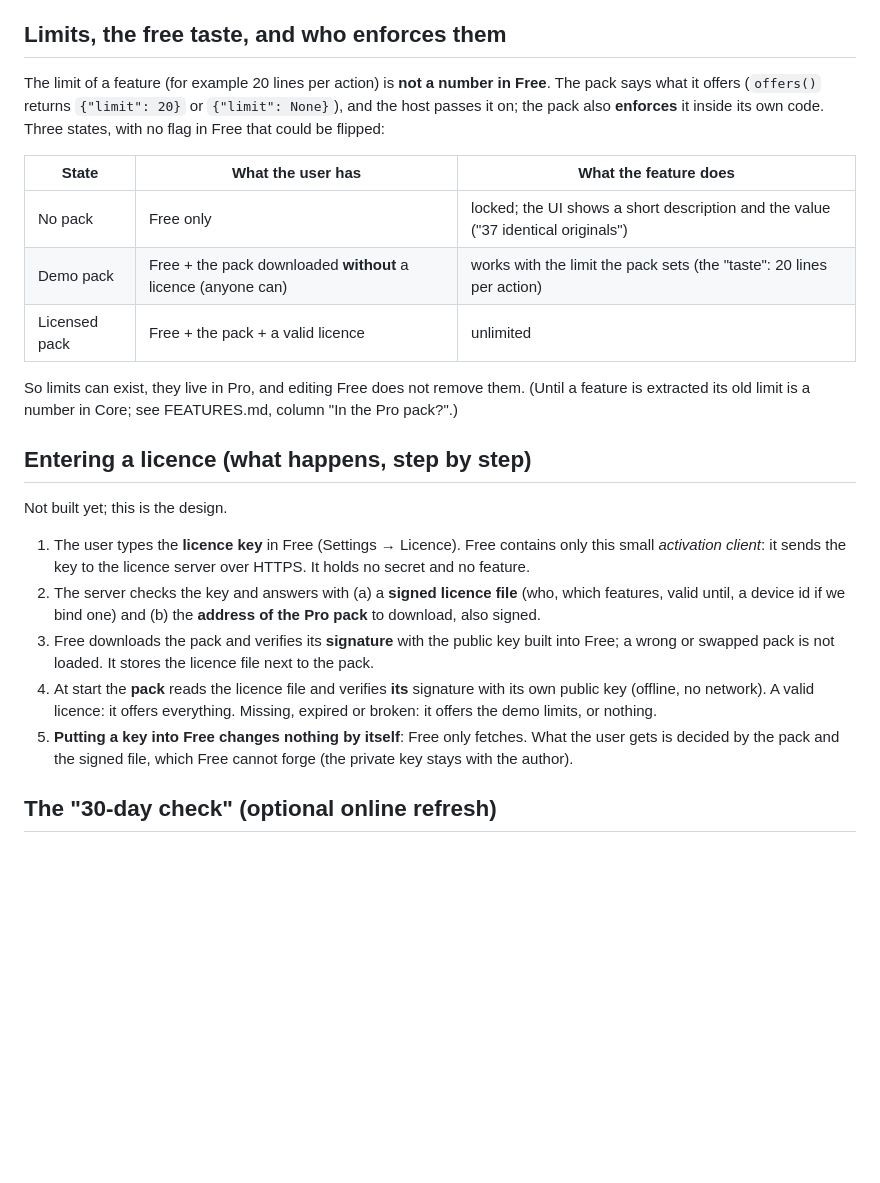
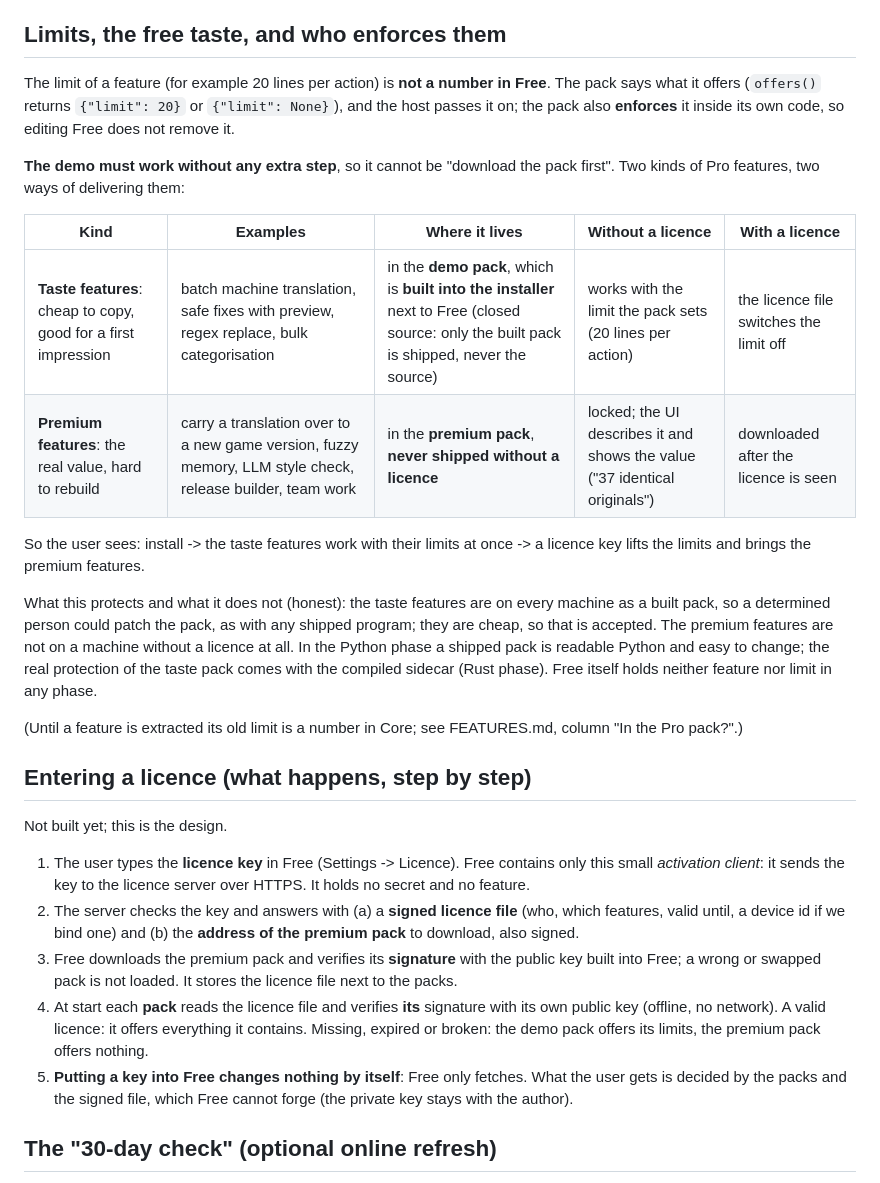
Before and after one commit to Filiposakkq/Lexo-Private, a Markdown page: docs/PRO-DESIGN.md, the part around the change. Drawn GitHub-style; blank space fills up the shorter version.

Commit message:
docs: the demo works without an extra download (a built demo pack in the installer); premium features only after a licence
Co-Authored-By: Claude Sonnet 5.5 <noreply@anthropic.com>

```diff
--- a/docs/PRO-DESIGN.md
+++ b/docs/PRO-DESIGN.md
@@ -29,23 +29,28 @@ Because the border is plain JSON it does not matter how the pack runs:
 Switching from the first to the second changes only the transport inside `ExtensionHost`; no feature code changes. **"Sidecar" is just that: a second program next to the app, started and stopped by the app.** The user does not run it by hand.
 
 ## Limits, the free taste, and who enforces them
-The limit of a feature (for example 20 lines per action) is **not a number in Free**. The pack says what it offers (`offers()` returns `{"limit": 20}` or `{"limit": None}`), and the host passes it on; the pack also **enforces** it inside its own code. Three states, with no flag in Free that could be flipped:
+The limit of a feature (for example 20 lines per action) is **not a number in Free**. The pack says what it offers (`offers()` returns `{"limit": 20}` or `{"limit": None}`), and the host passes it on; the pack also **enforces** it inside its own code, so editing Free does not remove it.
 
-| State | What the user has | What the feature does |
-|---|---|---|
-| No pack | Free only | locked; the UI shows a short description and the value ("37 identical originals") |
-| Demo pack | Free + the pack downloaded **without** a licence (anyone can) | works with the limit the pack sets (the "taste": 20 lines per action) |
-| Licensed pack | Free + the pack + a valid licence | unlimited |
+**The demo must work without any extra step**, so it cannot be "download the pack first". Two kinds of Pro features, two ways of delivering them:
 
-So limits can exist, they live in Pro, and editing Free does not remove them. (Until a feature is extracted its old limit is a number in Core; see FEATURES.md, column "In the Pro pack?".)
+| Kind | Examples | Where it lives | Without a licence | With a licence |
+|---|---|---|---|---|
+| **Taste features**: cheap to copy, good for a first impression | batch machine translation, safe fixes with preview, regex replace, bulk categorisation | in the **demo pack**, which is **built into the installer** next to Free (closed source: only the built pack is shipped, never the source) | works with the limit the pack sets (20 lines per action) | the licence file switches the limit off |
+| **Premium features**: the real value, hard to rebuild | carry a translation over to a new game version, fuzzy memory, LLM style check, release builder, team work | in the **premium pack**, **never shipped without a licence** | locked; the UI describes it and shows the value ("37 identical originals") | downloaded after the licence is seen |
+
+So the user sees: install -> the taste features work with their limits at once -> a licence key lifts the limits and brings the premium features.
+
+What this protects and what it does not (honest): the taste features are on every machine as a built pack, so a determined person could patch the pack, as with any shipped program; they are cheap, so that is accepted. The premium features are not on a machine without a licence at all. In the Python phase a shipped pack is readable Python and easy to change; the real protection of the taste pack comes with the compiled sidecar (Rust phase). Free itself holds neither feature nor limit in any phase.
+
+(Until a feature is extracted its old limit is a number in Core; see FEATURES.md, column "In the Pro pack?".)
 
 ## Entering a licence (what happens, step by step)
 Not built yet; this is the design.
-1. The user types the **licence key** in Free (Settings → Licence). Free contains only this small *activation client*: it sends the key to the licence server over HTTPS. It holds no secret and no feature.
-2. The server checks the key and answers with (a) a **signed licence file** (who, which features, valid until, a device id if we bind one) and (b) the **address of the Pro pack** to download, also signed.
-3. Free downloads the pack and verifies its **signature** with the public key built into Free; a wrong or swapped pack is not loaded. It stores the licence file next to the pack.
-4. At start the **pack** reads the licence file and verifies **its** signature with its own public key (offline, no network). A valid licence: it offers everything. Missing, expired or broken: it offers the demo limits, or nothing.
-5. **Putting a key into Free changes nothing by itself**: Free only fetches. What the user gets is decided by the pack and the signed file, which Free cannot forge (the private key stays with the author).
+1. The user types the **licence key** in Free (Settings -> Licence). Free contains only this small *activation client*: it sends the key to the licence server over HTTPS. It holds no secret and no feature.
+2. The server checks the key and answers with (a) a **signed licence file** (who, which features, valid until, a device id if we bind one) and (b) the **address of the premium pack** to download, also signed.
+3. Free downloads the premium pack and verifies its **signature** with the public key built into Free; a wrong or swapped pack is not loaded. It stores the licence file next to the packs.
+4. At start each **pack** reads the licence file and verifies **its** signature with its own public key (offline, no network). A valid licence: it offers everything it contains. Missing, expired or broken: the demo pack offers its limits, the premium pack offers nothing.
+5. **Putting a key into Free changes nothing by itself**: Free only fetches. What the user gets is decided by the packs and the signed file, which Free cannot forge (the private key stays with the author).
 
 ## The "30-day check" (optional online refresh)
 A one-off licence can work completely offline forever. For a yearly licence, or to be able to revoke a leaked key, the pack can **ask the server every 30 days** whether the licence is still valid and fetch a renewed signed file. Rules that keep it fair: it never blocks on a failed check (no internet is normal); after a missed check the pack keeps working for a **grace period** (for example another 30 days) and then falls back to the demo limits, with a clear message; the user's translations and files are never touched. This is a choice for the owner (offline forever vs. yearly with a refresh), not a technical limit; the host and the interface do not change either way, because the check lives in the pack.
```
Also changed, not shown: docs/FEATURES.md (+1 -1 lines).
